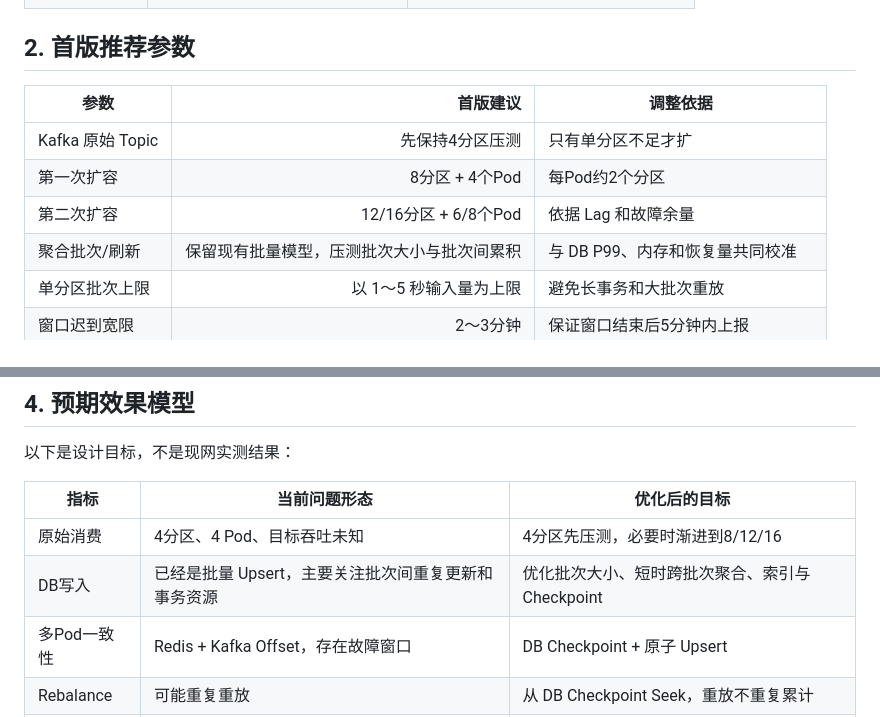
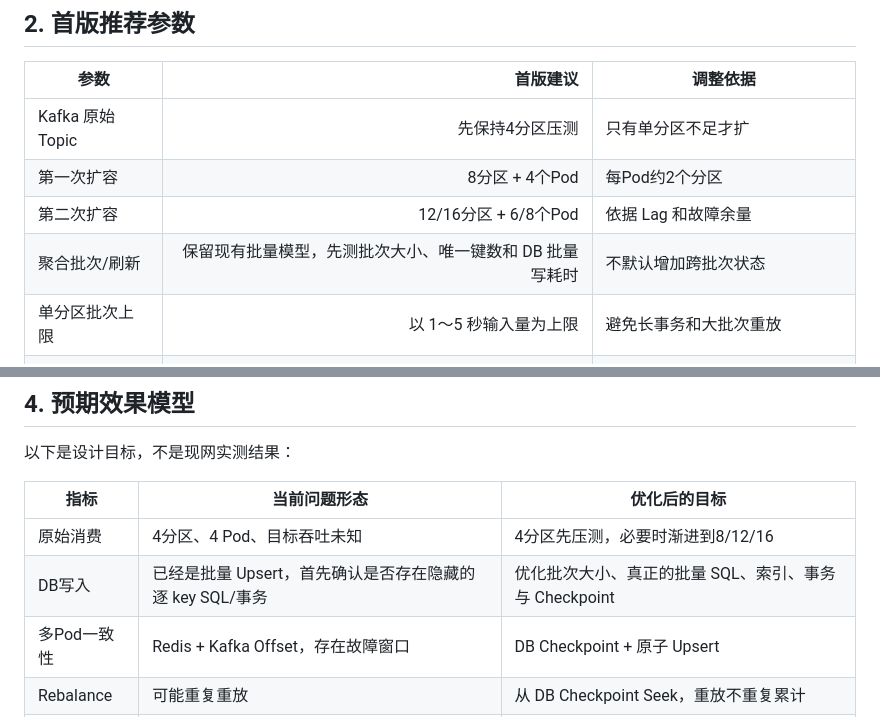
Before and after one commit to YAMEYA123/Billing, a Markdown page: 性能优化/09-具体实施参数与预期效果.md, 2 parts joined by grey strips. Rendered like a GitHub page.

```diff
--- a/性能优化/09-具体实施参数与预期效果.md
+++ b/性能优化/09-具体实施参数与预期效果.md
@@ -33,7 +33,7 @@
 | Kafka 原始 Topic | 先保持4分区压测 | 只有单分区不足才扩 |
 | 第一次扩容 | 8分区 + 4个Pod | 每Pod约2个分区 |
 | 第二次扩容 | 12/16分区 + 6/8个Pod | 依据 Lag 和故障余量 |
-| 聚合批次/刷新 | 保留现有批量模型，压测批次大小与批次间累积 | 与 DB P99、内存和恢复量共同校准 |
+| 聚合批次/刷新 | 保留现有批量模型，先测批次大小、唯一键数和 DB 批量写耗时 | 不默认增加跨批次状态 |
 | 单分区批次上限 | 以 1～5 秒输入量为上限 | 避免长事务和大批次重放 |
 | 窗口迟到宽限 | 2～3分钟 | 保证窗口结束后5分钟内上报 |
 | 窗口控制粒度 | `window_start + virtual_bucket` | 支持多Pod并行固化 |
@@ -201,7 +214,7 @@ site_id + window_start + virtual_bucket
 | 指标 | 当前问题形态 | 优化后的目标 |
 |---|---|---|
 | 原始消费 | 4分区、4 Pod、目标吞吐未知 | 4分区先压测，必要时渐进到8/12/16 |
-| DB写入 | 已经是批量 Upsert，主要关注批次间重复更新和事务资源 | 优化批次大小、短时跨批次聚合、索引与 Checkpoint |
+| DB写入 | 已经是批量 Upsert，首先确认是否存在隐藏的逐 key SQL/事务 | 优化批次大小、真正的批量 SQL、索引、事务与 Checkpoint |
 | 多Pod一致性 | Redis + Kafka Offset，存在故障窗口 | DB Checkpoint + 原子 Upsert |
 | Rebalance | 可能重复重放 | 从 DB Checkpoint Seek，重放不重复累计 |
 | 窗口固化 | 多Pod定时任务可能重复 | 窗口桶条件领取/租约 |
```
Also changed, not shown: other parts of 性能优化/09-具体实施参数与预期效果.md (+25 -11 lines), 性能优化/README.md (+1 -1 lines).
